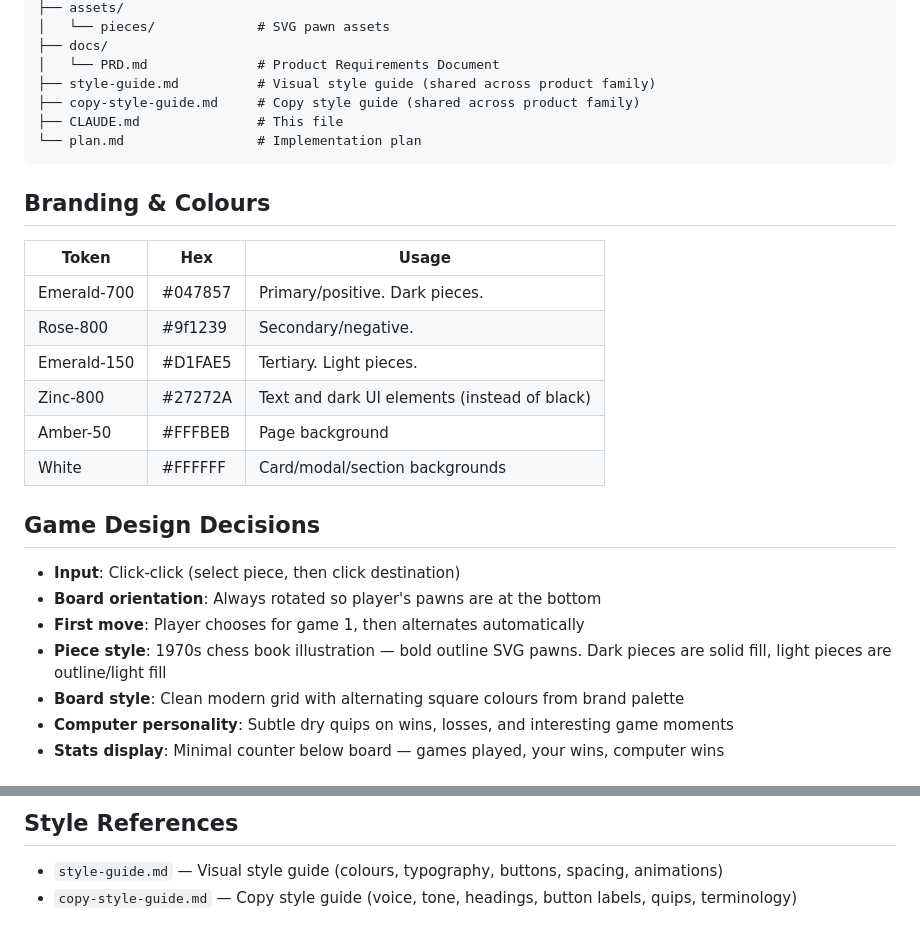
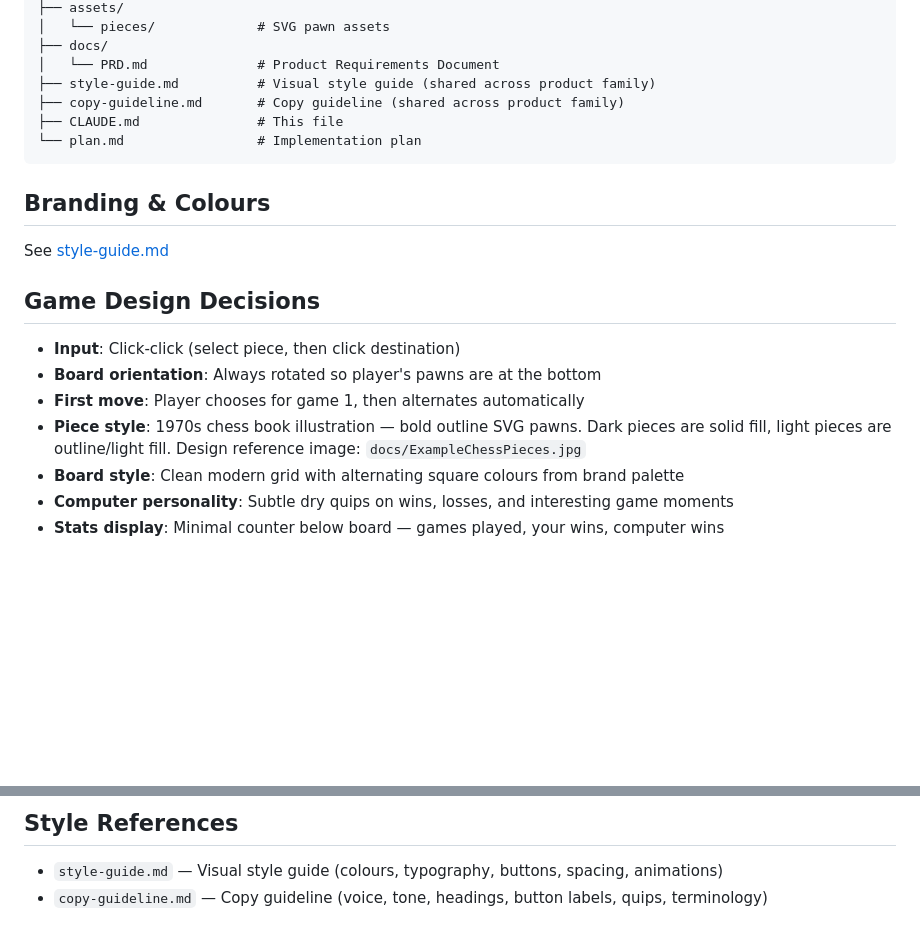
Before and after one commit to LarsGustavsson-au/hexapawn, a Markdown page: CLAUDE.md, 2 parts joined by grey strips. GitHub-like rendering; blank space fills up the shorter version.

Commit message:
docs: rename copy-style-guide to copy-guideline, update references
- Renamed copy-style-guide.md to copy-guideline.md for clarity
- Updated all references in CLAUDE.md and implementation plan
- Added design reference image path to piece style docs

````diff
--- a/CLAUDE.md
+++ b/CLAUDE.md
@@ -31,26 +31,19 @@ project-HexaPawn/
 ├── docs/
 │   └── PRD.md              # Product Requirements Document
 ├── style-guide.md          # Visual style guide (shared across product family)
-├── copy-style-guide.md     # Copy style guide (shared across product family)
+├── copy-guideline.md       # Copy guideline (shared across product family)
 ├── CLAUDE.md               # This file
 └── plan.md                 # Implementation plan
 ```
 
 ## Branding & Colours
-| Token             | Hex       | Usage                                      |
-|-------------------|-----------|----------------------------------------------|
-| Emerald-700       | #047857   | Primary/positive. Dark pieces.              |
-| Rose-800          | #9f1239   | Secondary/negative.                         |
-| Emerald-150       | #D1FAE5   | Tertiary. Light pieces.                     |
-| Zinc-800          | #27272A   | Text and dark UI elements (instead of black)|
-| Amber-50          | #FFFBEB   | Page background                             |
-| White             | #FFFFFF   | Card/modal/section backgrounds              |
+See [style-guide.md](./style-guide.md)
 
 ## Game Design Decisions
 - **Input**: Click-click (select piece, then click destination)
 - **Board orientation**: Always rotated so player's pawns are at the bottom
 - **First move**: Player chooses for game 1, then alternates automatically
-- **Piece style**: 1970s chess book illustration — bold outline SVG pawns. Dark pieces are solid fill, light pieces are outline/light fill
+- **Piece style**: 1970s chess book illustration — bold outline SVG pawns. Dark pieces are solid fill, light pieces are outline/light fill. Design reference image: `docs/ExampleChessPieces.jpg`
 - **Board style**: Clean modern grid with alternating square colours from brand palette
 - **Computer personality**: Subtle dry quips on wins, losses, and interesting game moments
 - **Stats display**: Minimal counter below board — games played, your wins, computer wins
@@ -96,4 +89,4 @@ project-HexaPawn/
 
 ## Style References
 - `style-guide.md` — Visual style guide (colours, typography, buttons, spacing, animations)
-- `copy-style-guide.md` — Copy style guide (voice, tone, headings, button labels, quips, terminology)
+- `copy-guideline.md` — Copy guideline (voice, tone, headings, button labels, quips, terminology)
````
Also changed, not shown: copy-guideline.md (renamed from copy-style-guide.md, +2 -2 lines).
